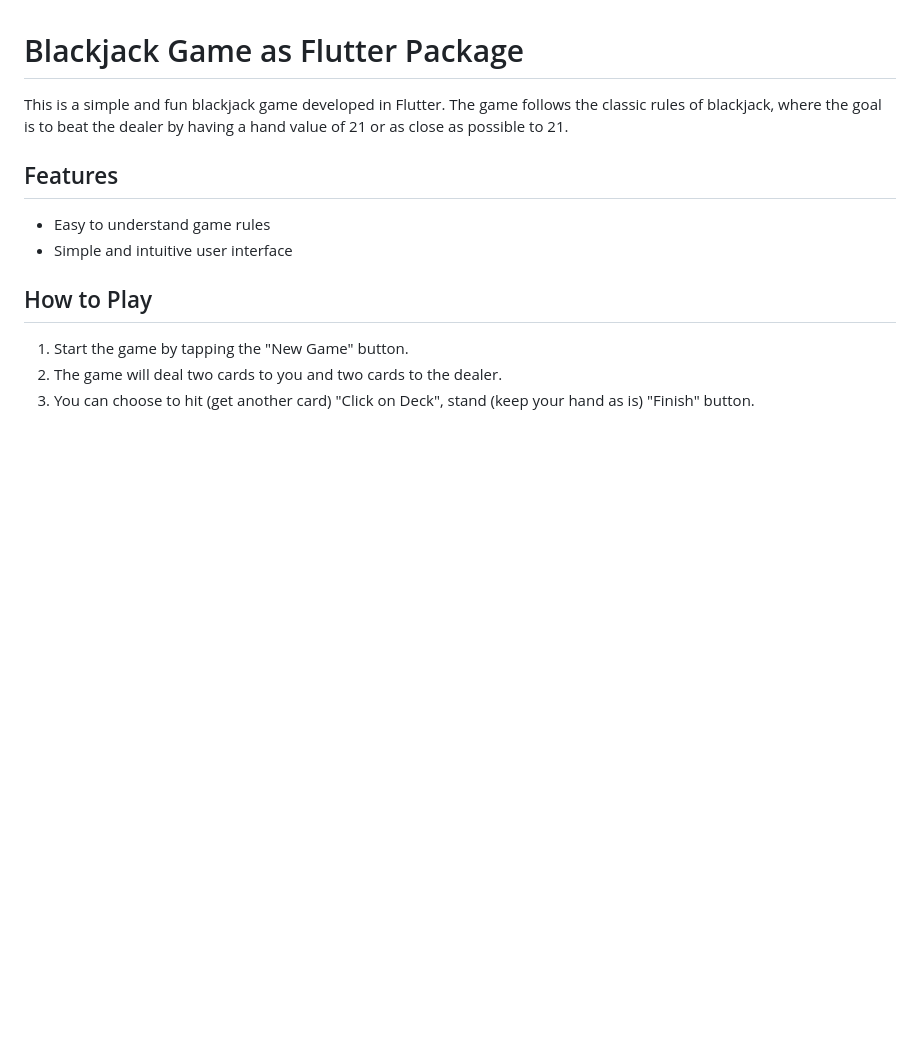
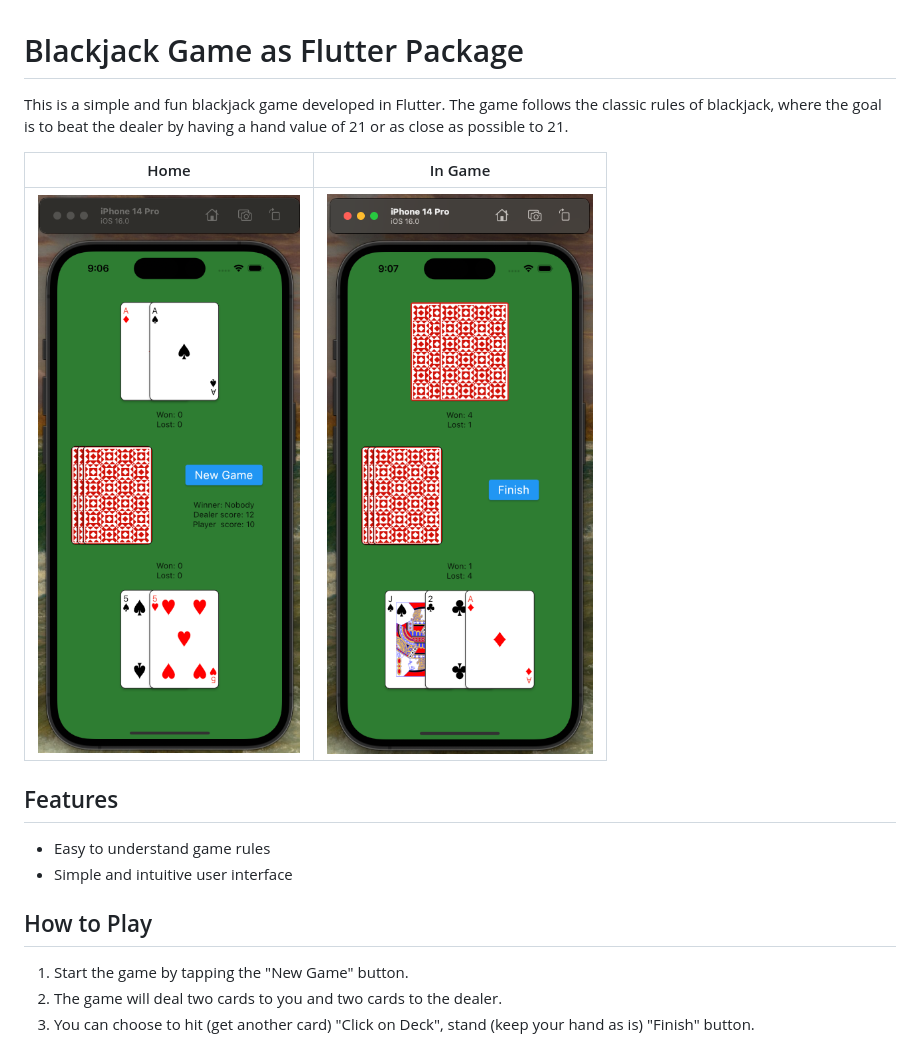
Before and after one commit to marcello-a/Flutter_Blackjack, a Markdown page: README.md, the part around the change. GitHub-like rendering; pictures changed too: assets/read_me/screenshot_game_home.png (added), assets/read_me/screenshot_game_in_game.png (added); blank space fills up the shorter version.

```diff
--- a/README.md
+++ b/README.md
@@ -1,5 +1,9 @@
 # Blackjack Game as Flutter Package
 This is a simple and fun blackjack game developed in Flutter. The game follows the classic rules of blackjack, where the goal is to beat the dealer by having a hand value of 21 or as close as possible to 21.
+
+Home            |  In Game
+:-------------------------:|:-------------------------:
+![](assets/read_me/screenshot_game_home.png)  |  ![](assets/read_me/screenshot_game_in_game.png)
 
 ## Features
 - Easy to understand game rules
```
Also changed, not shown: 13 other files.
